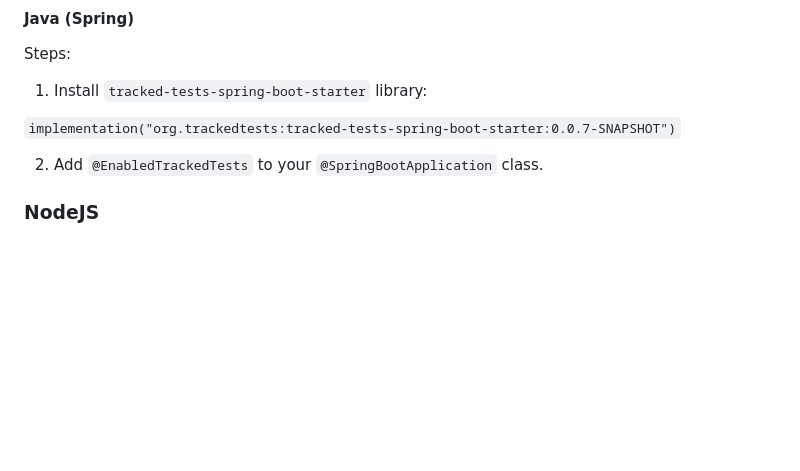
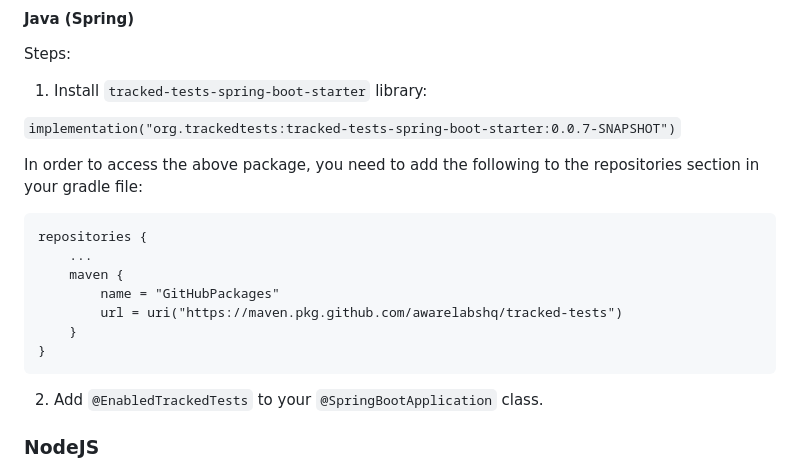
Before and after one commit to awarelabshq/testchimp-sdk, a Markdown page: README.md, the part around the change. Rendered like a GitHub page; blank space fills up the shorter version.

````diff
--- a/README.md
+++ b/README.md
@@ -61,6 +61,17 @@ Steps:
 
 `implementation("org.trackedtests:tracked-tests-spring-boot-starter:0.0.7-SNAPSHOT")`
 
+In order to access the above package, you need to add the following to the repositories section in your gradle file:
+
+```
+repositories {
+    ...
+    maven {
+        name = "GitHubPackages"
+        url = uri("https://maven.pkg.github.com/awarelabshq/tracked-tests")
+    }
+}
+```
 
 2) Add `@EnabledTrackedTests` to your `@SpringBootApplication` class.
 
````
